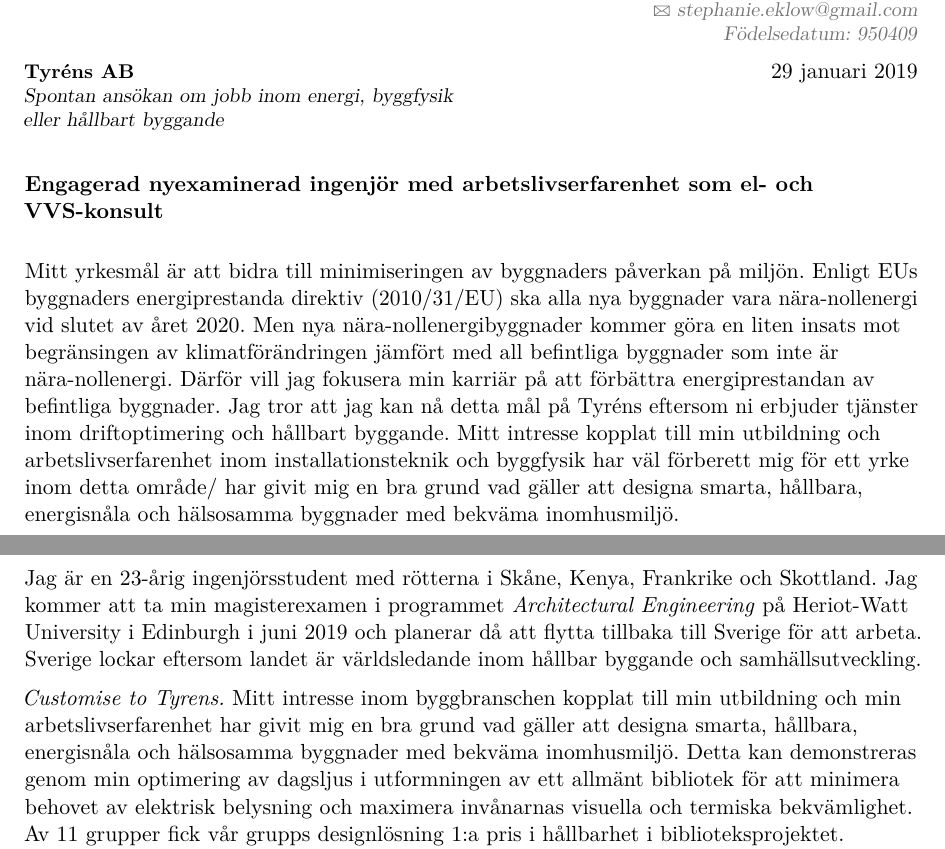
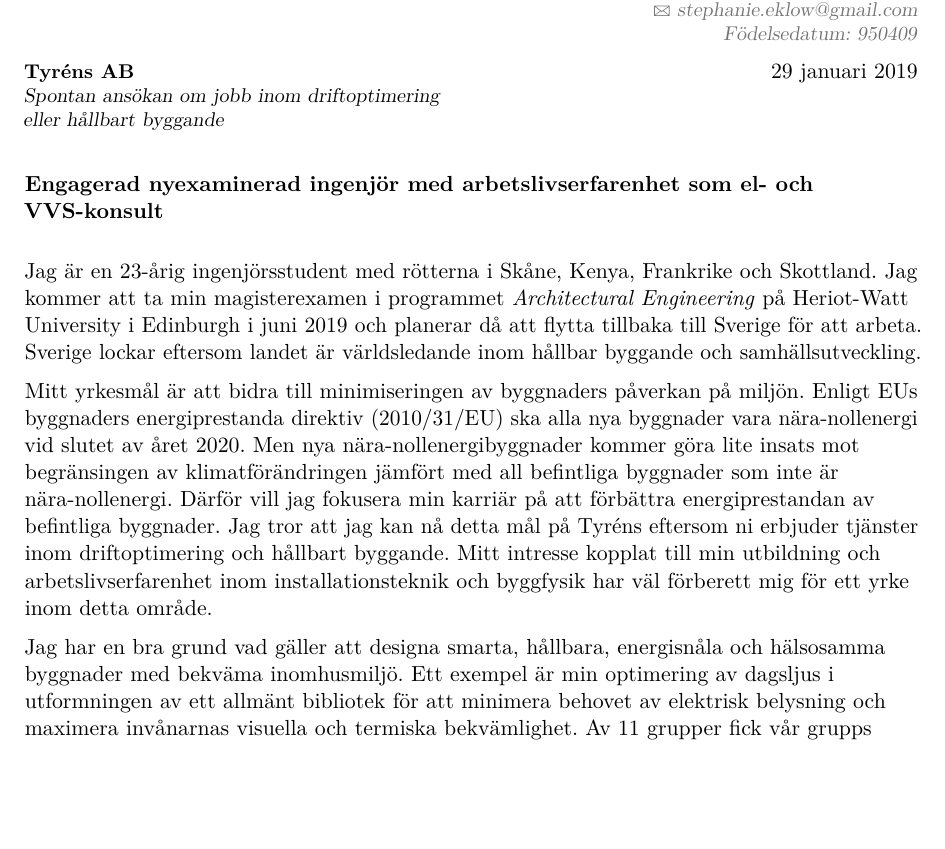
Before and after one commit to oakleaf22/Tyrens2019, a LaTeX CV (main.tex): two parts of pages 3 and 4 of 4 before the commit and part of page 3 of 3 after it, the two joined at a grey line, cut so that both start at the same text, the shorter picture padded with empty space. Compiled offline with pdfLaTeX.

Commit message:
Completed cover letter.

```diff
--- a/main.tex
+++ b/main.tex
@@ -251,36 +251,28 @@
 \clearpage
 %-----       letter       ---------------------------------------------------------
 % recipient data
-\recipient{Tyr{\'e}ns AB}{Spontan ans{\"o}kan om jobb inom energi, byggfysik eller h{\aa}llbart byggande}
+\recipient{Tyr{\'e}ns AB}{Spontan ans{\"o}kan om jobb inom driftoptimering eller h{\aa}llbart byggande}
 \date{\today}
 \opening{\textbf{Engagerad nyexaminerad ingenj{\"o}r med arbetslivserfarenhet som el- och VVS-konsult}}
 \closing{Med v{\"a}nliga h{\"a}lsningar,}
 %\enclosure[Attached]{curriculum vit\ae{}}          % use an optional argument to use a string other than "Enclosure", or redefine \enclname
 \makelettertitle
 
+Jag {\"a}r en 23-{\aa}rig ingenj{\"o}rsstudent med r{\"o}tterna i Sk{\aa}ne, Kenya, Frankrike och Skottland.
+Jag kommer att ta min magisterexamen i programmet \textit{Architectural Engineering} p{\aa} Heriot-Watt University i Edinburgh i juni 2019 och planerar d{\aa} att flytta tillbaka till Sverige f{\"o}r att arbeta.
+Sverige lockar eftersom landet {\"a}r v{\"a}rldsledande inom h{\aa}llbar byggande och samh{\"a}llsutveckling.
+
 Mitt yrkesm{\aa}l {\"a}r att bidra till minimiseringen av byggnaders p{\aa}verkan p{\aa} milj{\"o}n.
 Enligt EUs byggnaders energiprestanda direktiv (2010/31/EU) ska alla nya byggnader vara nära-nollenergi vid slutet av {\aa}ret 2020.
-Men nya nära-nollenergibyggnader kommer g{\"o}ra en liten insats mot begr{\"a}nsingen av klimatf{\"o}r{\"a}ndringen j{\"a}mf{\"o}rt med all befintliga byggnader som inte {\"a}r nära-nollenergi.
+Men nya nära-nollenergibyggnader kommer g{\"o}ra lite insats mot begr{\"a}nsingen av klimatf{\"o}r{\"a}ndringen j{\"a}mf{\"o}rt med all befintliga byggnader som inte {\"a}r nära-nollenergi.
 %1\% av befintliga byggnader i Storbritannien ers{\"a}tts nya byggnader/ nybyggnader per {\aa}r
 %Eftersom bara cirka 1\% av befintliga byggnader ers{\"a}tts av nya byggnader/ nybyggnader per {\aa}r
 D{\"a}rf{\"o}r vill jag fokusera min karri{\"a}r p{\aa} att f{\"o}rb{\"a}ttra energiprestandan av befintliga byggnader.
 Jag tror att jag kan n{\aa} detta m{\aa}l p{\aa} Tyr{\'e}ns eftersom ni erbjuder tj{\"a}nster inom driftoptimering och h{\aa}llbart byggande. %, som intresserar mig v{\"a}ldigt mycket.
 Mitt intresse %i detta omr{\aa}de
-kopplat till min utbildning och arbetslivserfarenhet inom installationsteknik och byggfysik har v{\"a}l f{\"o}rberett mig f{\"o}r ett yrke inom detta omr{\aa}de/ har givit mig en bra grund vad g{\"a}ller att designa smarta, h{\aa}llbara, energisn{\aa}la och h{\"a}lsosamma byggnader med bekv{\"a}ma inomhusmilj{\"o}.
+kopplat till min utbildning och arbetslivserfarenhet inom installationsteknik och byggfysik har v{\"a}l f{\"o}rberett mig f{\"o}r ett yrke inom detta omr{\aa}de.
 
-
-
-
-\newpage
-Jag {\"a}r en 23-{\aa}rig ingenj{\"o}rsstudent med r{\"o}tterna i Sk{\aa}ne, Kenya, Frankrike och Skottland.
-% Jag har nyss slutf{\"o}rt mitt fj{\"a}rde {\aa}r i programmet \textit{Architectural Engineering} p{\aa} Heriot-Watt University i Edinburgh.
-Jag kommer att ta min magisterexamen i programmet \textit{Architectural Engineering} p{\aa} Heriot-Watt University i Edinburgh i juni 2019 och planerar d{\aa} att flytta tillbaka till Sverige f{\"o}r att arbeta.
-Sverige lockar eftersom landet {\"a}r v{\"a}rldsledande inom h{\aa}llbar byggande och samh{\"a}llsutveckling.
-%D{\"a}rf{\"o}r s{\"o}ker jag ett sommarjobb i Sverige i {\aa}r f{\"o}r att b{\"o}rja l{\"a}ra k{\"a}nna n{\aa}gra svenska f{\"o}retag.
-
-\textit{Customise to Tyrens.}
-%S{\aa} fort jag l{\"a}ste om Tyr{\'e}nss h{\"a}ngivenhet till h{\aa}llbar utveckling, konsultarbete inom installationsteknik och internationella n{\"a}rvaro t{\"a}nkte jag hur bra jag skulle passa in i f{\"o}retaget.
-Mitt intresse inom byggbranschen kopplat till min utbildning och min arbetslivserfarenhet har givit mig en bra grund vad g{\"a}ller att designa smarta, h{\aa}llbara, energisn{\aa}la och h{\"a}lsosamma byggnader med bekv{\"a}ma inomhusmilj{\"o}.
-Detta kan demonstreras genom min optimering av dagsljus i utformningen av ett allm{\"a}nt bibliotek f{\"o}r att minimera behovet av elektrisk belysning och maximera inv{\aa}narnas visuella och termiska bekv{\"a}mlighet.
+Jag har en bra grund vad g{\"a}ller att designa smarta, h{\aa}llbara, energisn{\aa}la och h{\"a}lsosamma byggnader med bekv{\"a}ma inomhusmilj{\"o}.
+Ett exempel {\"a}r min optimering av dagsljus i utformningen av ett allm{\"a}nt bibliotek f{\"o}r att minimera behovet av elektrisk belysning och maximera inv{\aa}narnas visuella och termiska bekv{\"a}mlighet.
 Av 11 grupper fick v{\aa}r grupps designl{\"o}sning 1:a pris i h{\aa}llbarhet i biblioteksprojektet.
 Dessutom {\"a}r jag angel{\"a}gen om att arbeta med Building Information Modelling (BIM).
```
Also changed, not shown: main.tex (22 more changed lines).
